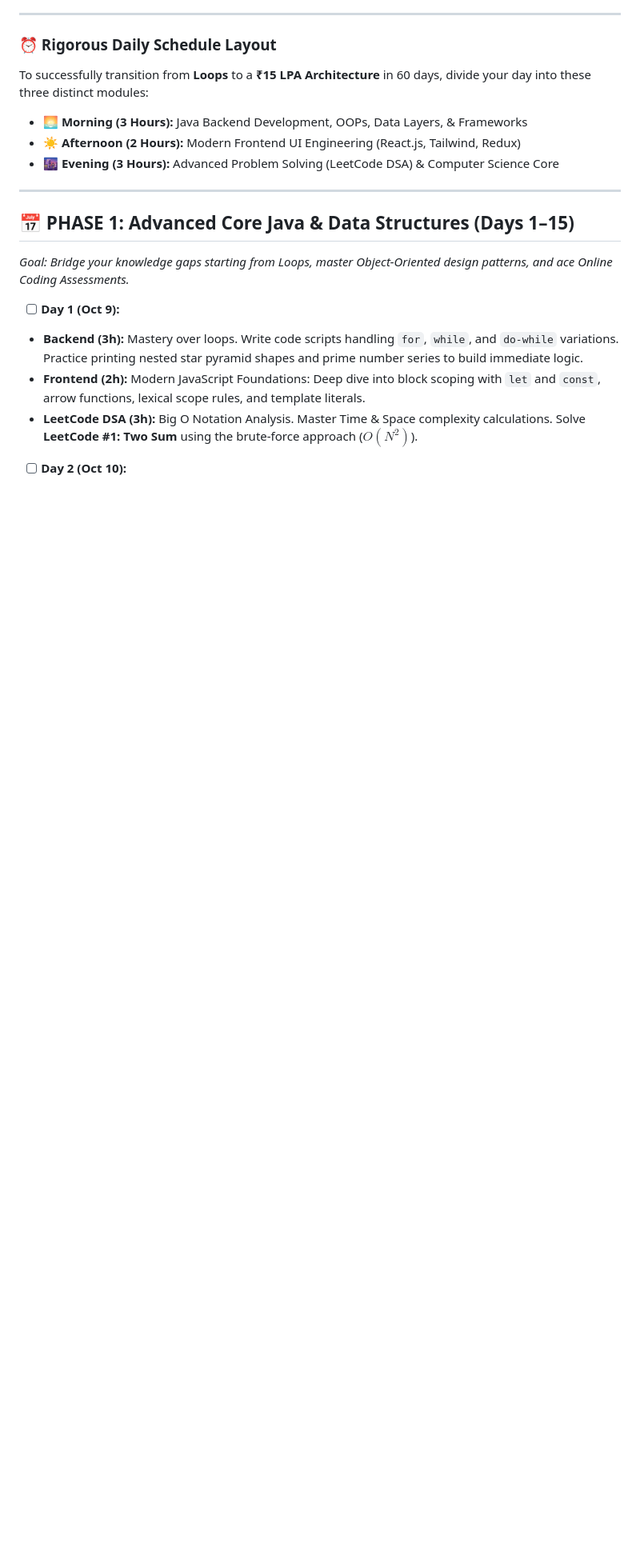
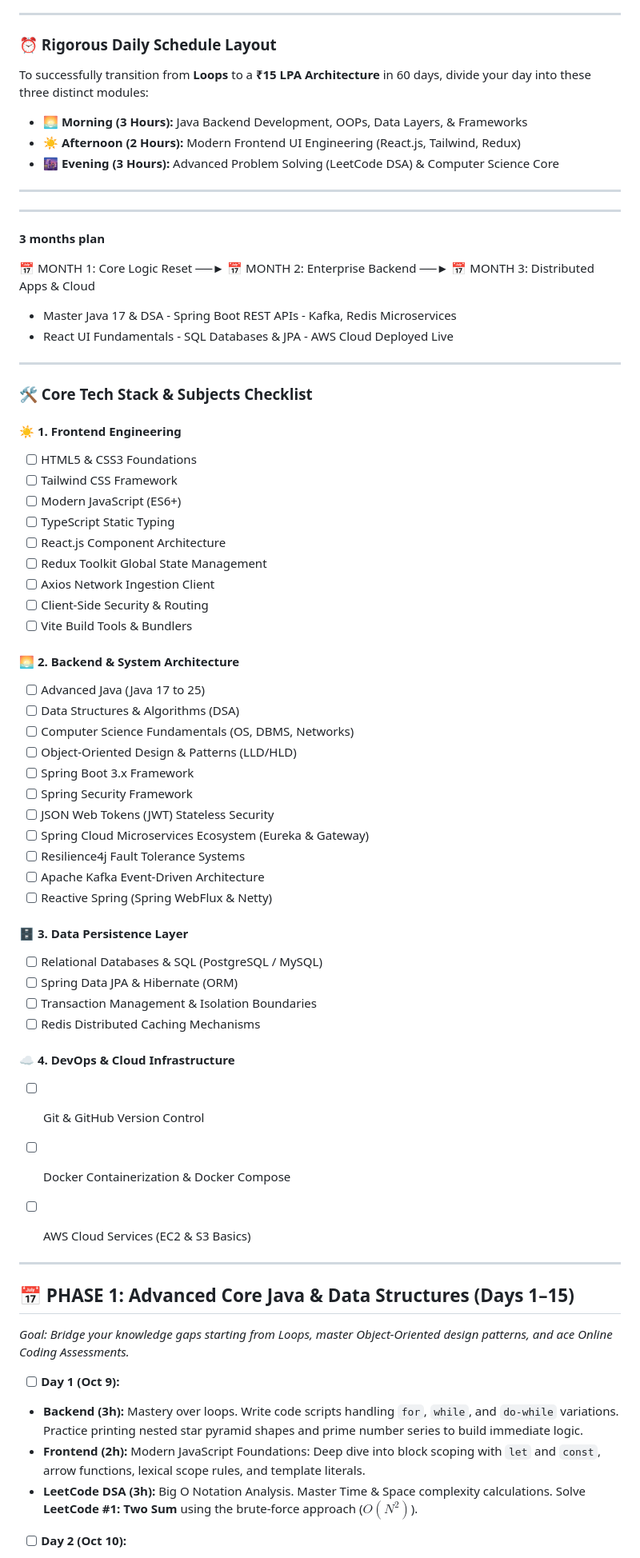
Before and after one commit to saisrigandla/JFS26, a Markdown page: README.md, the part around the change. Shown at 80% size. Drawn GitHub-style; blank space fills up the shorter version.

Commit message:
Update README with 3-month learning plan and checklist
Added a 3-month learning plan and checklist for frontend, backend, data persistence, and DevOps.

```diff
--- a/README.md
+++ b/README.md
@@ -9,6 +9,56 @@ To successfully transition from **Loops** to a **₹15 LPA Architecture** in 60
 *   🌅 **Morning (3 Hours):** Java Backend Development, OOPs, Data Layers, & Frameworks
 *   ☀️ **Afternoon (2 Hours):** Modern Frontend UI Engineering (React.js, Tailwind, Redux)
 *   🌆 **Evening (3 Hours):** Advanced Problem Solving (LeetCode DSA) & Computer Science Core
+
+---
+
+---
+
+**3 months plan**
+
+📅 MONTH 1: Core Logic Reset ──► 📅 MONTH 2: Enterprise Backend ──► 📅 MONTH 3: Distributed Apps & Cloud
+   - Master Java 17 & DSA           - Spring Boot REST APIs            - Kafka, Redis Microservices
+   - React UI Fundamentals          - SQL Databases & JPA              - AWS Cloud Deployed Live
+
+---
+
+### 🛠️ Core Tech Stack & Subjects Checklist
+
+#### ☀️ 1. Frontend Engineering
+- [ ] HTML5 & CSS3 Foundations
+- [ ] Tailwind CSS Framework
+- [ ] Modern JavaScript (ES6+)
+- [ ] TypeScript Static Typing
+- [ ] React.js Component Architecture
+- [ ] Redux Toolkit Global State Management
+- [ ] Axios Network Ingestion Client
+- [ ] Client-Side Security & Routing
+- [ ] Vite Build Tools & Bundlers
+
+#### 🌅 2. Backend & System Architecture
+- [ ] Advanced Java (Java 17 to 25)
+- [ ] Data Structures & Algorithms (DSA)
+- [ ] Computer Science Fundamentals (OS, DBMS, Networks)
+- [ ] Object-Oriented Design & Patterns (LLD/HLD)
+- [ ] Spring Boot 3.x Framework
+- [ ] Spring Security Framework
+- [ ] JSON Web Tokens (JWT) Stateless Security
+- [ ] Spring Cloud Microservices Ecosystem (Eureka & Gateway)
+- [ ] Resilience4j Fault Tolerance Systems
+- [ ] Apache Kafka Event-Driven Architecture
+- [ ] Reactive Spring (Spring WebFlux & Netty)
+
+#### 🗄️ 3. Data Persistence Layer
+- [ ] Relational Databases & SQL (PostgreSQL / MySQL)
+- [ ] Spring Data JPA & Hibernate (ORM)
+- [ ] Transaction Management & Isolation Boundaries
+- [ ] Redis Distributed Caching Mechanisms
+
+#### ☁️ 4. DevOps & Cloud Infrastructure
+- [ ] Git & GitHub Version Control
+- [ ] Docker Containerization & Docker Compose
+- [ ] AWS Cloud Services (EC2 & S3 Basics)
+
 
 ---
 
```
